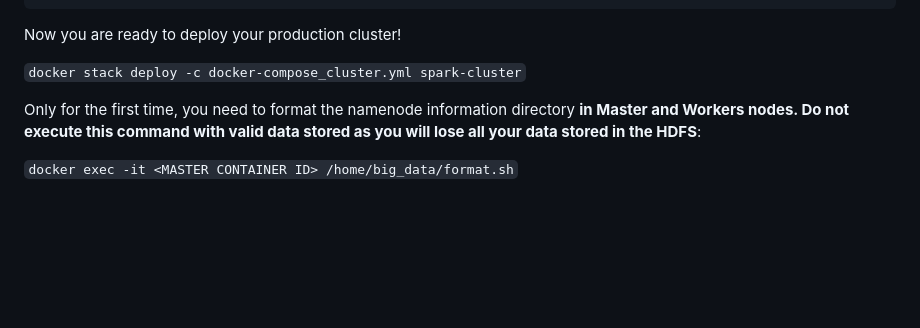
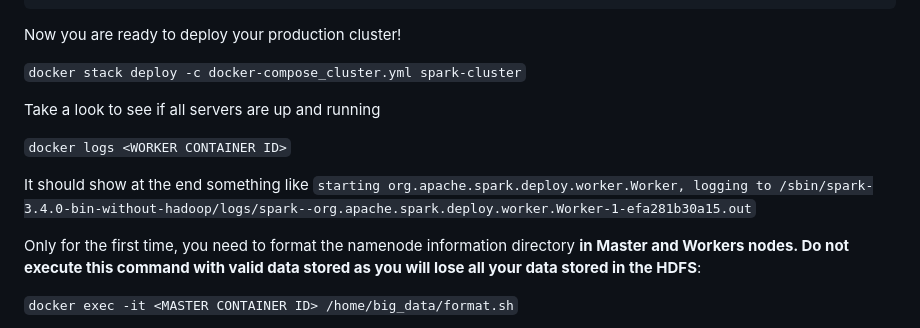
Before and after one commit to binhvd/Data-Engineering-1, a Markdown page: spark-cluster/README.md, the part around the change. GitHub-like rendering; blank space fills up the shorter version.

```diff
--- a/spark-cluster/README.md
+++ b/spark-cluster/README.md
@@ -53,6 +53,12 @@ docker network create -d overlay cluster_net
 Now you are ready to deploy your production cluster!
 
 `docker stack deploy -c docker-compose_cluster.yml spark-cluster`
+
+Take a look to see if all servers are up and running
+
+`docker logs <WORKER CONTAINER ID>`
+
+It should show at the end something like `starting org.apache.spark.deploy.worker.Worker, logging to /sbin/spark-3.4.0-bin-without-hadoop/logs/spark--org.apache.spark.deploy.worker.Worker-1-efa281b30a15.out`
 
 Only for the first time, you need to format the namenode information directory **in Master and Workers nodes. Do not execute this command with valid data stored as you will lose all your data stored in the HDFS**:
 
```
